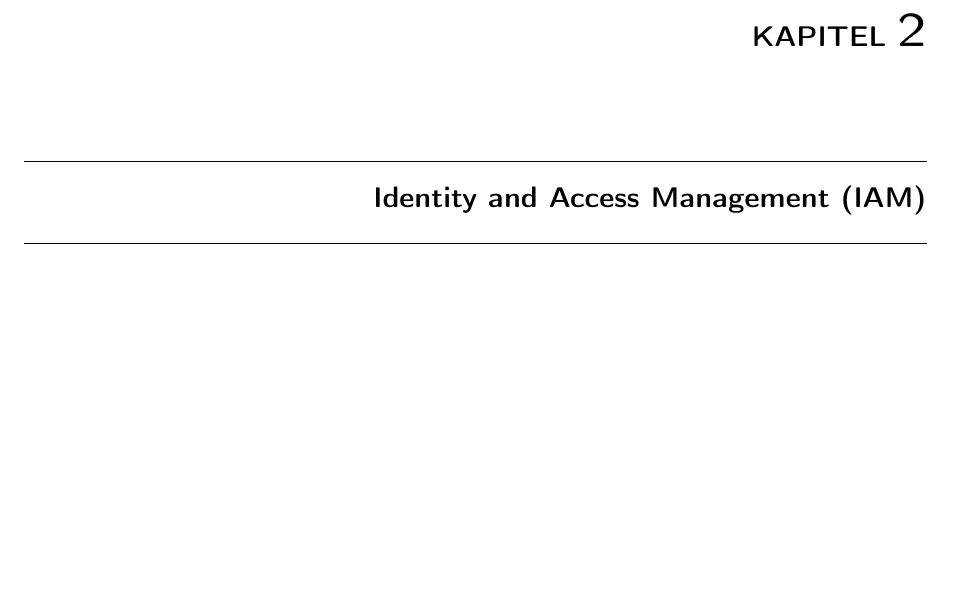
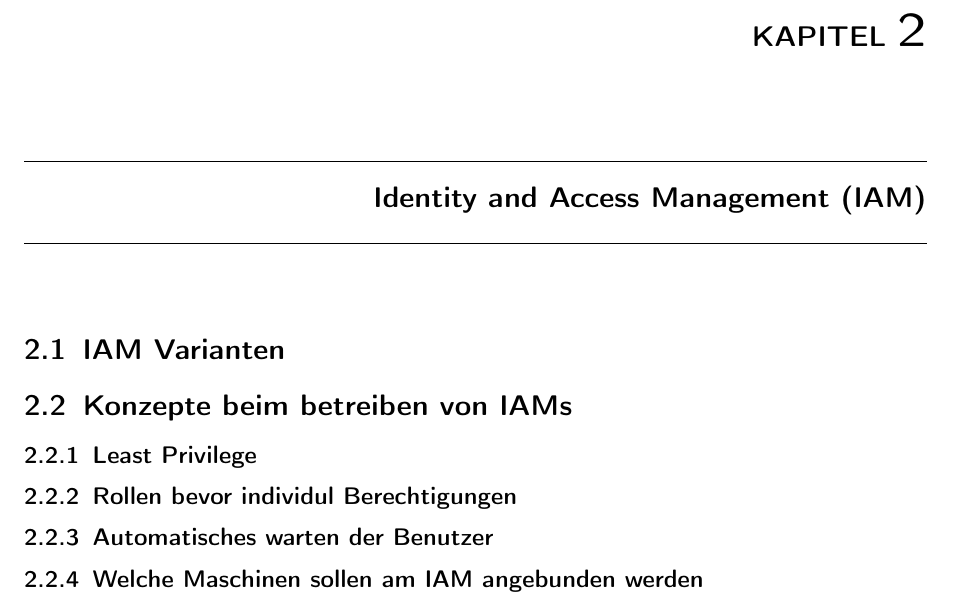
Before and after one commit to KMU-Incident-Response/KMU-Security-Best-Practices, a LaTeX document (best-practices/main.tex, which reads best-practices/content/10_IAM.tex): part of page 4 of 18, cut so that both start at the same text, the shorter picture padded with empty space. Compiled offline with pdfLaTeX.

Commit message:
subtitles

```diff
--- a/best-practices/content/10_IAM.tex
+++ b/best-practices/content/10_IAM.tex
@@ -1 +1,13 @@
 \chapter{\acrfull{iam}}
+
+\section{IAM Varianten}
+
+
+\section{Konzepte beim betreiben von IAMs}
+\subsection{Least Privilege}
+
+\subsection{Rollen bevor individul Berechtigungen}
+
+\subsection{Automatisches warten der Benutzer}
+
+\subsection{Welche Maschinen sollen am IAM angebunden werden}
```
